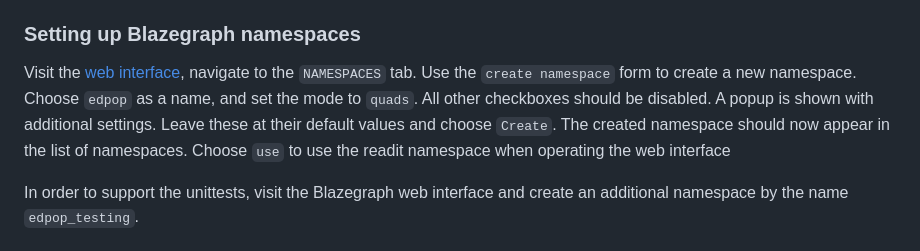
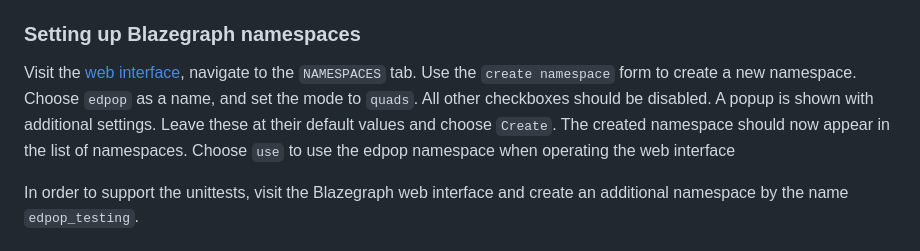
Before and after one commit to UUDigitalHumanitieslab/EDPOP, a Markdown page: backend/README.md, the part around the change. GitHub-like rendering.

Commit message:
Process review comments by @tijmenbaarda

```diff
--- a/backend/README.md
+++ b/backend/README.md
@@ -33,7 +33,7 @@ While the server is running, you can access its web interface at http://localhos
 
 ### Setting up Blazegraph namespaces
 
-Visit the [web interface]( http://localhost:9999), navigate to the `NAMESPACES` tab. Use the `create namespace` form to create a new namespace. Choose `edpop` as a name, and set the mode to `quads`. All other checkboxes should be disabled. A popup is shown with additional settings. Leave these at their default values and choose `Create`. The created namespace should now appear in the list of namespaces. Choose `use` to use the readit namespace when operating the web interface
+Visit the [web interface]( http://localhost:9999), navigate to the `NAMESPACES` tab. Use the `create namespace` form to create a new namespace. Choose `edpop` as a name, and set the mode to `quads`. All other checkboxes should be disabled. A popup is shown with additional settings. Leave these at their default values and choose `Create`. The created namespace should now appear in the list of namespaces. Choose `use` to use the edpop namespace when operating the web interface
 
 In order to support the unittests, visit the Blazegraph web interface and create an additional namespace by the name `edpop_testing`.
 
```
Also changed, not shown: 1 other file.
